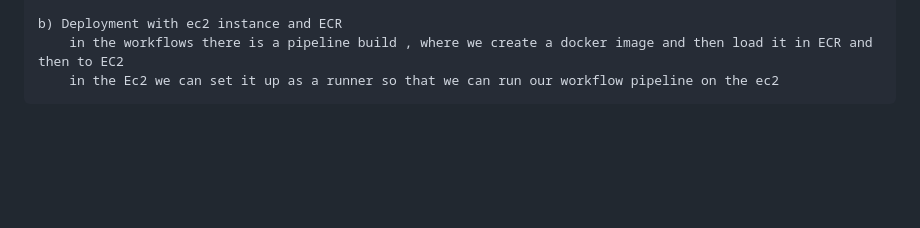
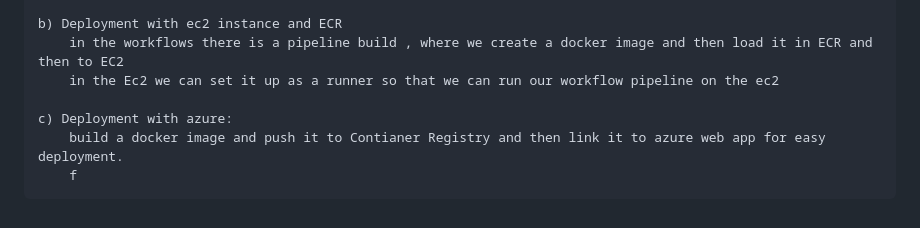
Before and after one commit to rohanpotta-v/mlproject, a Markdown page: README.md, the part around the change. Rendered like a GitHub page; blank space fills up the shorter version.

Commit message:
adding info in Readme about azure deployment

```diff
--- a/README.md
+++ b/README.md
@@ -57,3 +57,7 @@ The objective is to create an api to talk to the model build a html page to get
     b) Deployment with ec2 instance and ECR
         in the workflows there is a pipeline build , where we create a docker image and then load it in ECR and then to EC2
         in the Ec2 we can set it up as a runner so that we can run our workflow pipeline on the ec2
+
+    c) Deployment with azure:
+        build a docker image and push it to Contianer Registry and then link it to azure web app for easy deployment.
+        f
```
